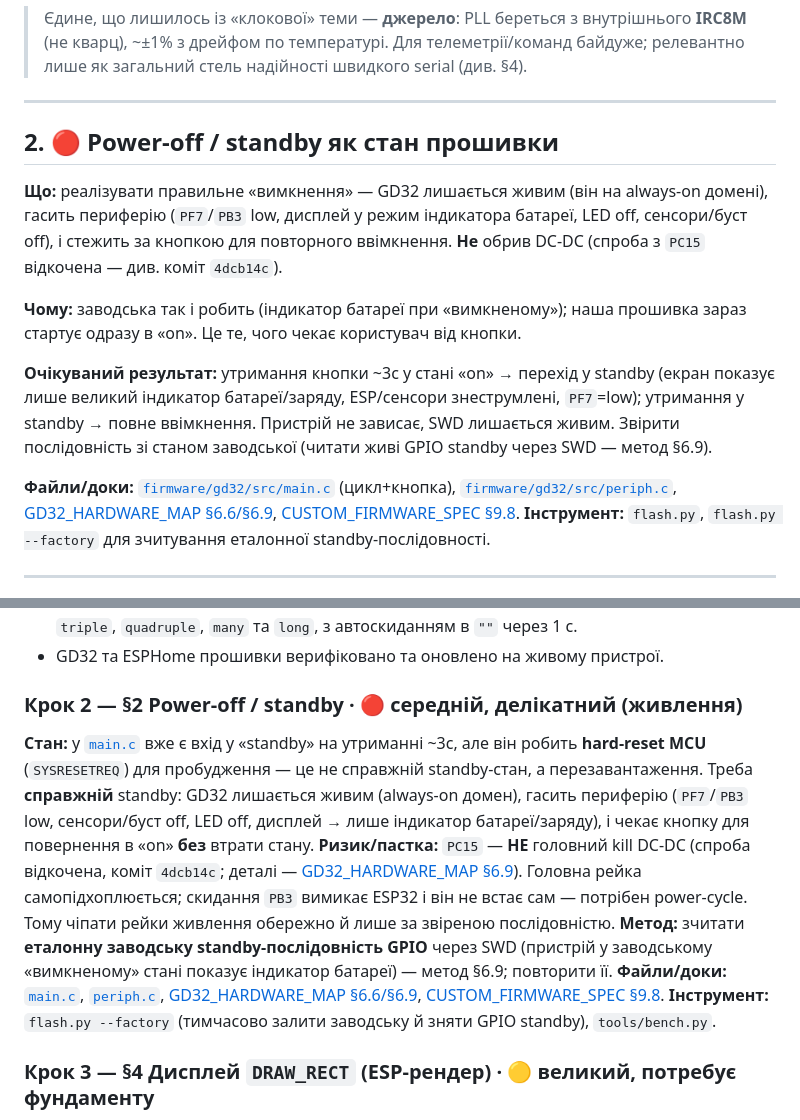
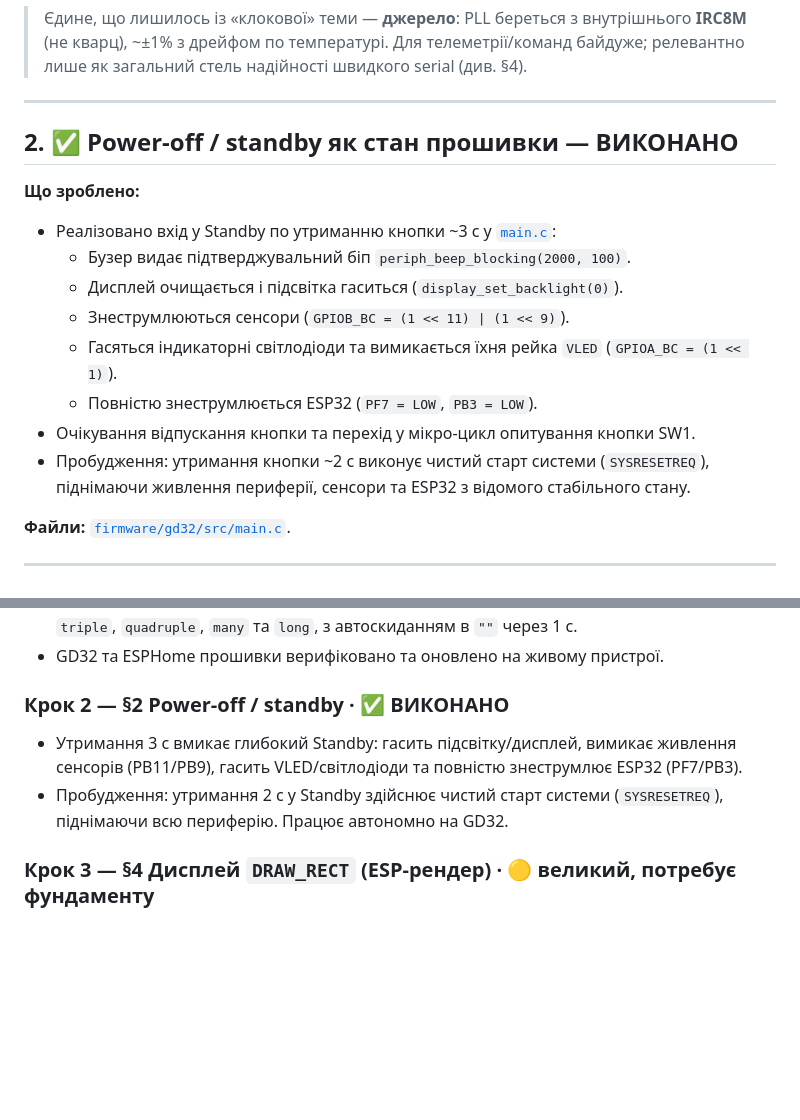
Before and after one commit to reidMaks/htram-esphome, a Markdown page: docs/TODO.md, 2 parts joined by grey strips. Rendered like a GitHub page; blank space fills up the shorter version.

Commit message:
docs(todo): mark section 2 (power-off / standby) as completed

```diff
--- a/docs/TODO.md
+++ b/docs/TODO.md
@@ -41,27 +41,19 @@ PLL з IRC8M/2 ×18 = 72 МГц і виставляє flash latency 2WS; `SYSTEM
 
 ---
 
-## 2. 🔴 Power-off / standby як стан прошивки
+## 2. ✅ Power-off / standby як стан прошивки — ВИКОНАНО
 
-**Що:** реалізувати правильне «вимкнення» — GD32 лишається живим (він на
-always-on домені), гасить периферію (`PF7`/`PB3` low, дисплей у режим індикатора
-батареї, LED off, сенсори/буст off), і стежить за кнопкою для повторного
-ввімкнення. **Не** обрив DC-DC (спроба з `PC15` відкочена — див. коміт `4dcb14c`).
+**Що зроблено:**
+- Реалізовано вхід у Standby по утриманню кнопки ~3 с у [`main.c`](../firmware/gd32/src/main.c):
+  - Бузер видає підтверджувальний біп `periph_beep_blocking(2000, 100)`.
+  - Дисплей очищається і підсвітка гаситься (`display_set_backlight(0)`).
+  - Знеструмлюються сенсори (`GPIOB_BC = (1 << 11) | (1 << 9)`).
+  - Гасяться індикаторні світлодіоди та вимикається їхня рейка `VLED` (`GPIOA_BC = (1 << 1)`).
+  - Повністю знеструмлюється ESP32 (`PF7 = LOW`, `PB3 = LOW`).
+- Очікування відпускання кнопки та перехід у мікро-цикл опитування кнопки SW1.
+- Пробудження: утримання кнопки ~2 с виконує чистий старт системи (`SYSRESETREQ`), піднімаючи живлення периферії, сенсори та ESP32 з відомого стабільного стану.
 
-**Чому:** заводська так і робить (індикатор батареї при «вимкненому»); наша
-прошивка зараз стартує одразу в «on». Це те, чого чекає користувач від кнопки.
-
-**Очікуваний результат:** утримання кнопки ~3с у стані «on» → перехід у standby
-(екран показує лише великий індикатор батареї/заряду, ESP/сенсори знеструмлені,
-`PF7`=low); утримання у standby → повне ввімкнення. Пристрій не зависає, SWD
-лишається живим. Звірити послідовність зі станом заводської (читати живі GPIO
-standby через SWD — метод §6.9).
-
-**Файли/доки:** [`firmware/gd32/src/main.c`](../firmware/gd32/src/main.c)
-(цикл+кнопка), [`firmware/gd32/src/periph.c`](../firmware/gd32/src/periph.c),
-[GD32_HARDWARE_MAP §6.6/§6.9](GD32_HARDWARE_MAP.md),
-[CUSTOM_FIRMWARE_SPEC §9.8](CUSTOM_FIRMWARE_SPEC.md). **Інструмент:** `flash.py`,
-`flash.py --factory` для зчитування еталонної standby-послідовності.
+**Файли:** [`firmware/gd32/src/main.c`](../firmware/gd32/src/main.c).
 
 ---
 
@@ -263,21 +255,9 @@ UART-протокол до GD32 — у §3.
 - В ESPHome додано `binary_sensor.button` («Button») для живого стану та `text_sensor.button_action` («Button Action») з повною класифікацією: `single`, `double`, `triple`, `quadruple`, `many` та `long`, з автоскиданням в `""` через 1 с.
 - GD32 та ESPHome прошивки верифіковано та оновлено на живому пристрої.
 
-### Крок 2 — §2 Power-off / standby · 🔴 середній, делікатний (живлення)
-**Стан:** у [`main.c`](../firmware/gd32/src/main.c) вже є вхід у «standby» на утриманні ~3с, але
-він робить **hard-reset MCU** (`SYSRESETREQ`) для пробудження — це не справжній standby-стан,
-а перезавантаження. Треба **справжній** standby: GD32 лишається живим (always-on домен),
-гасить периферію (`PF7`/`PB3` low, сенсори/буст off, LED off, дисплей → лише індикатор
-батареї/заряду), і чекає кнопку для повернення в «on» **без** втрати стану.
-**Ризик/пастка:** `PC15` — **НЕ** головний kill DC-DC (спроба відкочена, коміт `4dcb14c`;
-деталі — [GD32_HARDWARE_MAP §6.9](GD32_HARDWARE_MAP.md)). Головна рейка самопідхоплюється;
-скидання `PB3` вимикає ESP32 і він не встає сам — потрібен power-cycle. Тому чіпати рейки
-живлення обережно й лише за звіреною послідовністю.
-**Метод:** зчитати **еталонну заводську standby-послідовність GPIO** через SWD (пристрій у
-заводському «вимкненому» стані показує індикатор батареї) — метод §6.9; повторити її.
-**Файли/доки:** [`main.c`](../firmware/gd32/src/main.c), [`periph.c`](../firmware/gd32/src/periph.c),
-[GD32_HARDWARE_MAP §6.6/§6.9](GD32_HARDWARE_MAP.md), [CUSTOM_FIRMWARE_SPEC §9.8](CUSTOM_FIRMWARE_SPEC.md).
-**Інструмент:** `flash.py --factory` (тимчасово залити заводську й зняти GPIO standby), `tools/bench.py`.
+### Крок 2 — §2 Power-off / standby · ✅ ВИКОНАНО
+- Утримання 3 с вмикає глибокий Standby: гасить підсвітку/дисплей, вимикає живлення сенсорів (PB11/PB9), гасить VLED/світлодіоди та повністю знеструмлює ESP32 (PF7/PB3).
+- Пробудження: утримання 2 с у Standby здійснює чистий старт системи (`SYSRESETREQ`), піднімаючи всю периферію. Працює автономно на GD32.
 
 ### Крок 3 — §4 Дисплей `DRAW_RECT` (ESP-рендер) · 🟡 великий, потребує фундаменту
 Найбільший блок. Спершу — **прошивкові фундаменти на GD32** (без них стрім захлинеться, див.
```
